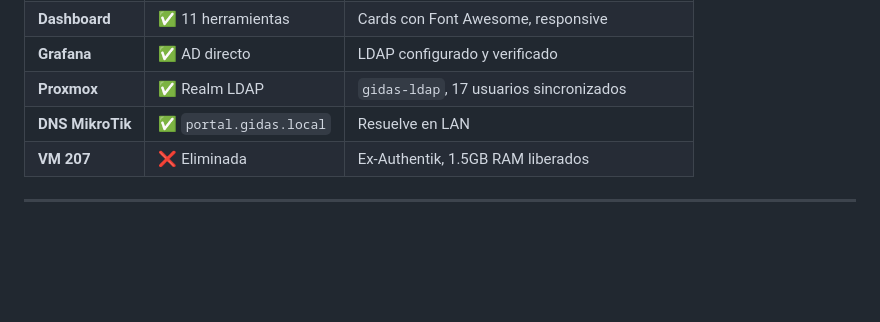
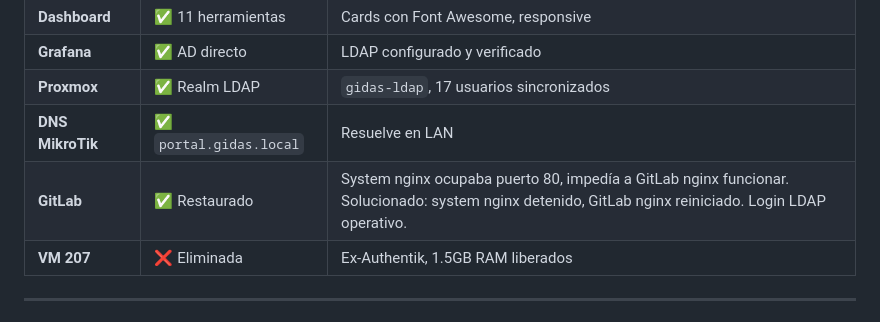
Before and after one commit to infraitgidas/infra, a Markdown page: docs/portal-acceso/avance.md, the part around the change. Rendered like a GitHub page; blank space fills up the shorter version.

Commit message:
fix(gitlab): conflicto de puertos entre system nginx y GitLab nginx
- System nginx ocupaba puerto 80, GitLab nginx no podia bindear
- Causaba loop de reinicios que afectaba HTTPS (443)
- Solucion: systemctl stop nginx, gitlab-ctl restart nginx
- Documentado en avance.md e informe-cambios.md

```diff
--- a/docs/portal-acceso/avance.md
+++ b/docs/portal-acceso/avance.md
@@ -89,6 +89,7 @@ Portal web custom desarrollado con FastAPI + LDAP que permite a los miembros de
 | **Grafana** | ✅ AD directo | LDAP configurado y verificado |
 | **Proxmox** | ✅ Realm LDAP | `gidas-ldap`, 17 usuarios sincronizados |
 | **DNS MikroTik** | ✅ `portal.gidas.local` | Resuelve en LAN |
+| **GitLab** | ✅ Restaurado | System nginx ocupaba puerto 80, impedía a GitLab nginx funcionar. Solucionado: system nginx detenido, GitLab nginx reiniciado. Login LDAP operativo. |
 | **VM 207** | ❌ Eliminada | Ex-Authentik, 1.5GB RAM liberados |
 
 ---
```
Also changed, not shown: 1 other file.
